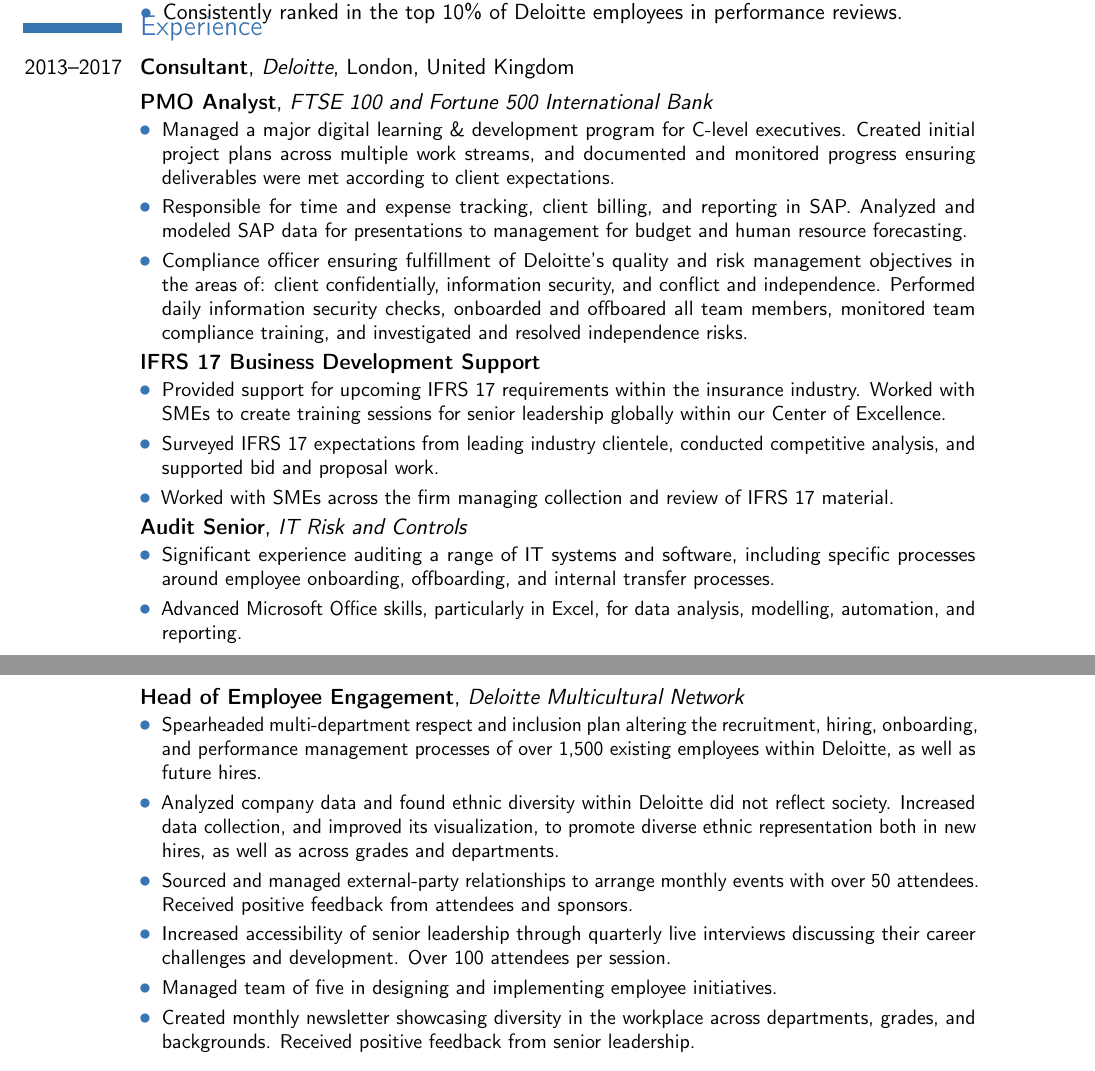
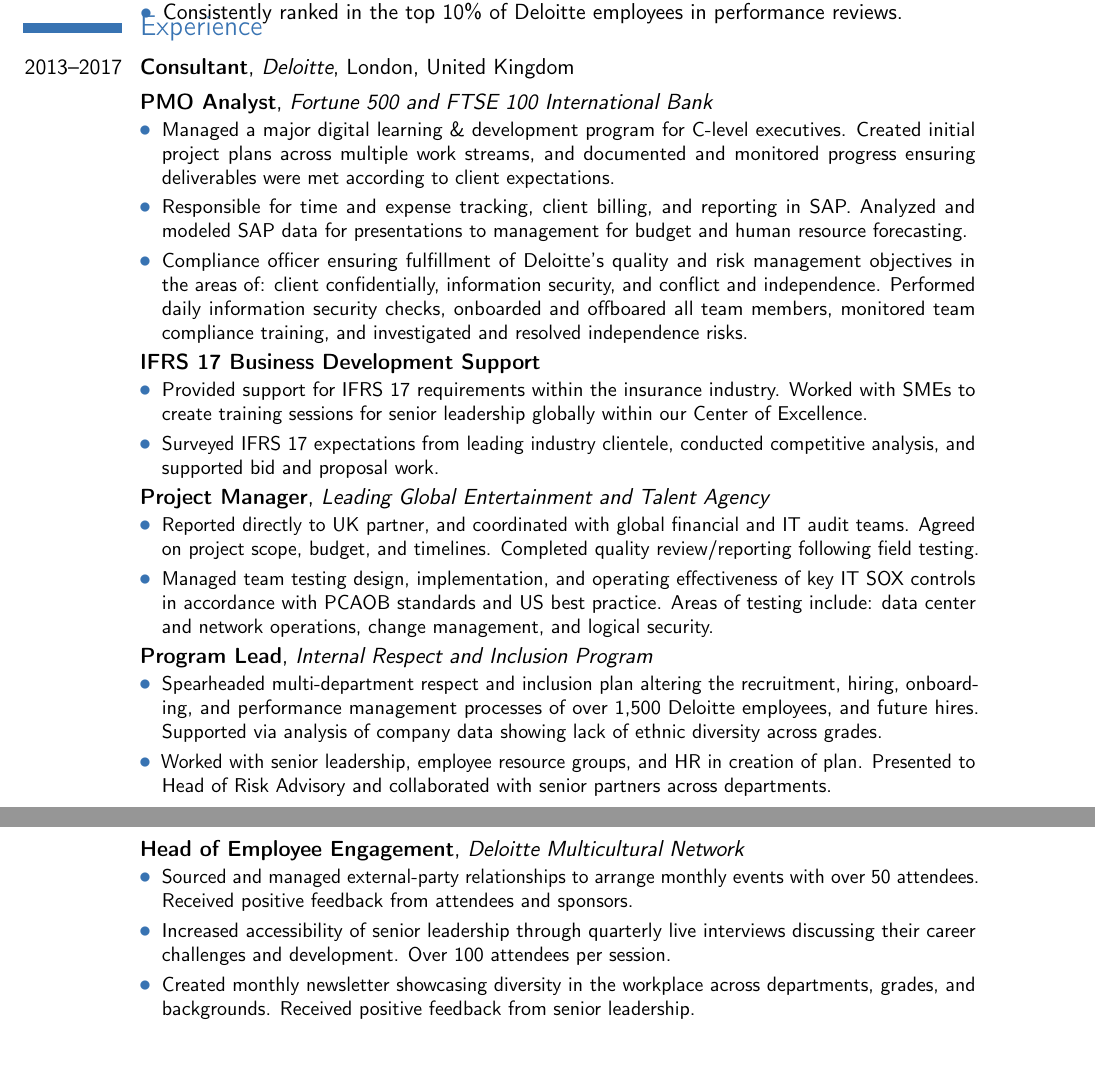
Before and after one commit to markus-kusano/bernie-cv, a LaTeX CV (consulting-cv.tex): two parts of pages 1 and 2 of 2, joined at a grey line, cut so that both start at the same text. Compiled offline with pdfLaTeX.

Commit message:
continue work on consluting cv

```diff
--- a/consulting-cv.tex
+++ b/consulting-cv.tex
@@ -206,7 +188,7 @@
 %
 \section{Experience}
 \cventry{2013--2017}{Consultant}{Deloitte}{London, United Kingdom}{}{}%
-\cventry{}{PMO Analyst}{FTSE 100 and Fortune 500 International Bank}{}{}{%
+\cventry{}{PMO Analyst}{Fortune 500 and FTSE 100 International Bank}{}{}{%
 \begin{itemize}[label=\large\color{color1}{$\bullet$}]
     % how many people?
   \item Managed a major digital learning \& development program for C-level
@@ -225,43 +207,45 @@
 }
 \cventry{}{IFRS 17 Business Development Support}{}{}{}{%
 \begin{itemize}[label=\large\color{color1}{$\bullet$}]
-  \item Provided support for upcoming IFRS 17 requirements within the
+  \item Provided support for IFRS 17 requirements within the
     insurance industry. Worked with SMEs to create training sessions for senior
     leadership globally within our Center of Excellence.
   \item Surveyed IFRS 17 expectations from leading industry clientele, conducted
     competitive analysis, and supported bid and proposal work.
-  \item Worked with SMEs across the firm managing collection and review of IFRS 17
-    material.
 %
 \end{itemize}
 }
-\cventry{}{Audit Senior}{IT Risk and Controls}{}{}{%
+\cventry{}{Project Manager}{Leading Global Entertainment and Talent Agency}{}{}{%
 \begin{itemize}[label=\large\color{color1}{$\bullet$}]
-  \item Significant experience auditing a range of IT systems and software,
-    including specific processes around employee onboarding, offboarding, and
-    internal transfer processes.
-  \item Advanced Microsoft Office skills, particularly in Excel, for data
-    analysis, modelling, automation, and reporting.
+  \item Reported directly to UK partner, and coordinated with global financial
+    and IT audit teams. Agreed on project scope, budget, and timelines.
+    Completed quality review/reporting following field testing.
+  \item Managed team testing design, implementation, and operating
+    effectiveness of key IT SOX controls in accordance with PCAOB standards and
+    US best practice. Areas of testing include: data center and
+    network operations, change management, and logical security.
 \end{itemize}
 }
-\cventry{}{Head of Employee Engagement}{Deloitte Multicultural Network}{}{}{%
+\cventry{}{Program Lead}{Internal Respect and Inclusion Program}{}{}{%
 %
 \begin{itemize}[label=\large\color{color1}{$\bullet$}]
   \item Spearheaded multi-department respect and inclusion plan altering the
     recruitment, hiring, onboarding, and performance management processes of
-    over 1,500 existing employees within Deloitte, as well as future hires.
-  \item Analyzed company data and found ethnic diversity within Deloitte did
-    not reflect society. Increased data collection, and improved its
-    visualization, to promote diverse ethnic representation both in new hires,
-    as well as across grades and departments.
+    over 1,500 Deloitte employees, and future hires. Supported via analysis of
+    company data showing lack of ethnic diversity across grades.
+  \item Worked with senior leadership, employee resource groups,
+    and HR in creation of plan. Presented to Head of Risk Advisory and collaborated with senior
+    partners across departments.
+\end{itemize}
+}
+\cventry{}{Head of Employee Engagement}{Deloitte Multicultural Network}{}{}{%
+\begin{itemize}[label=\large\color{color1}{$\bullet$}]
   \item Sourced and managed external-party relationships to arrange monthly
     events with over 50 attendees. Received positive feedback from attendees and
     sponsors.
 \item Increased accessibility of senior leadership through quarterly live
   interviews discussing their career challenges and development. Over 100
     attendees per session.
-  \item Managed team of five in designing and implementing employee
-    initiatives.
   \item Created monthly newsletter showcasing diversity in the workplace across
     departments, grades, and backgrounds. Received positive feedback from
     senior leadership.
```
Also changed, not shown: consulting-cv.tex (18 more changed lines).
